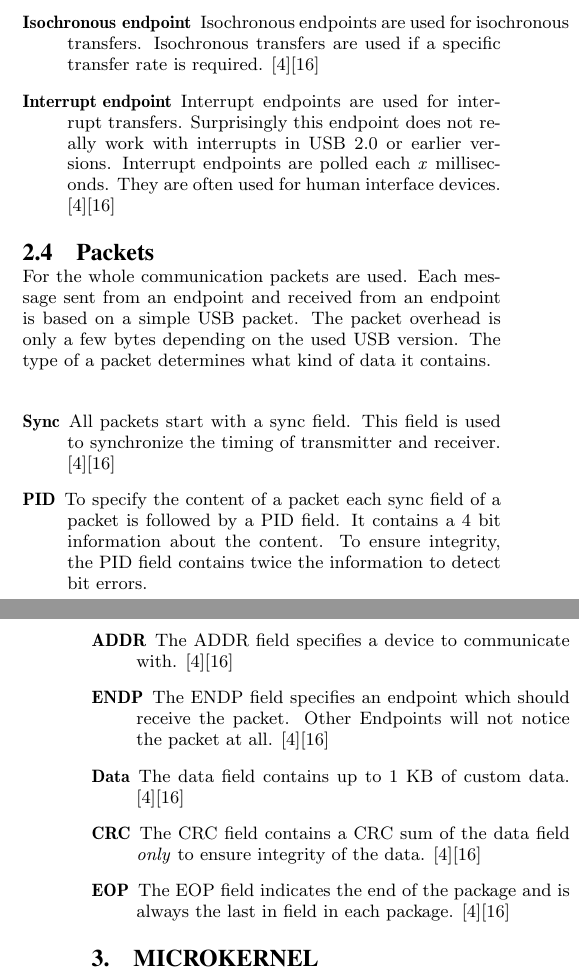
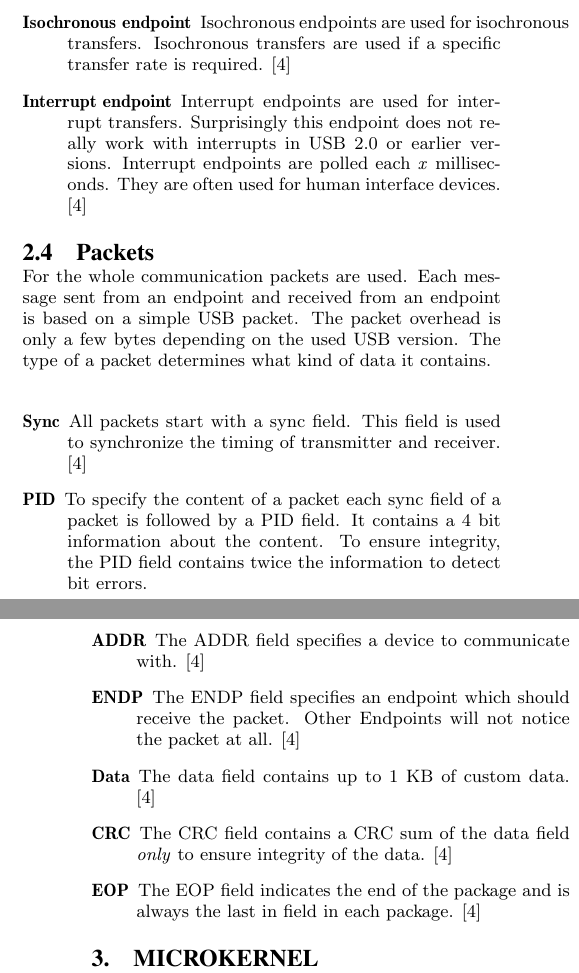
Before and after one commit to Codingboy/AOSPaper, a LaTeX paper (sigproc-sp.tex): two parts of the columns of pages 2 and 3 of 6, joined at a grey line, cut so that both start at the same text. Compiled offline with pdfLaTeX.

Commit message:
replaced all double refs (TexStudio = scheiß replace, Notepad++ = gutes replacement)

```diff
--- a/sigproc-sp.tex
+++ b/sigproc-sp.tex
@@ -286,13 +286,13 @@ in read/write operations on external storage devices. \cite{usb}
 
 \item[Isochronous endpoint]
 Isochronous endpoints are used for isochronous transfers.
-Isochronous transfers are used if a specific transfer rate is required. \cite{usb}\cite{beyond}
+Isochronous transfers are used if a specific transfer rate is required. \cite{usb}
 
 \item[Interrupt endpoint]
 Interrupt endpoints are used for interrupt transfers.
 Surprisingly this endpoint does not really work with interrupts in USB 2.0 or earlier versions.
 Interrupt endpoints are polled each \emph{x} milliseconds.
-They are often used for human interface devices. \cite{usb}\cite{beyond}
+They are often used for human interface devices. \cite{usb}
 
 \end{description}
 
@@ -305,7 +305,7 @@ The type of a packet determines what kind of data it contains.
 \begin{description}
 \item[Sync]
 All packets start with a sync field.
-This field is used to synchronize the timing of transmitter and receiver. \cite{usb}\cite{beyond}
+This field is used to synchronize the timing of transmitter and receiver. \cite{usb}
 
 \item[PID]
 To specify the content of a packet each sync field of a packet is followed by a PID field.
@@ -313,20 +313,20 @@ It contains a 4 bit information about the content.
 To ensure integrity, the PID field contains twice the information to detect bit errors.
 
 \item[ADDR]
-The ADDR field specifies a device to communicate with. \cite{usb}\cite{beyond}
+The ADDR field specifies a device to communicate with. \cite{usb}
 
 \item[ENDP]
 The ENDP field specifies an endpoint which should receive the packet.
-Other Endpoints will not notice the packet at all. \cite{usb}\cite{beyond}
+Other Endpoints will not notice the packet at all. \cite{usb}
 
 \item[Data]
-The data field contains up to 1 KB of custom data. \cite{usb}\cite{beyond}
+The data field contains up to 1 KB of custom data. \cite{usb}
 
 \item [CRC]
-The CRC field contains a CRC sum of the data field \emph{only} to ensure integrity of the data. \cite{usb}\cite{beyond}
+The CRC field contains a CRC sum of the data field \emph{only} to ensure integrity of the data. \cite{usb}
 
 \item[EOP]
-The EOP field indicates the end of the package and is always the last in field in each package. \cite{usb}\cite{beyond}
+The EOP field indicates the end of the package and is always the last in field in each package. \cite{usb}
 
 \end{description}
 
```
